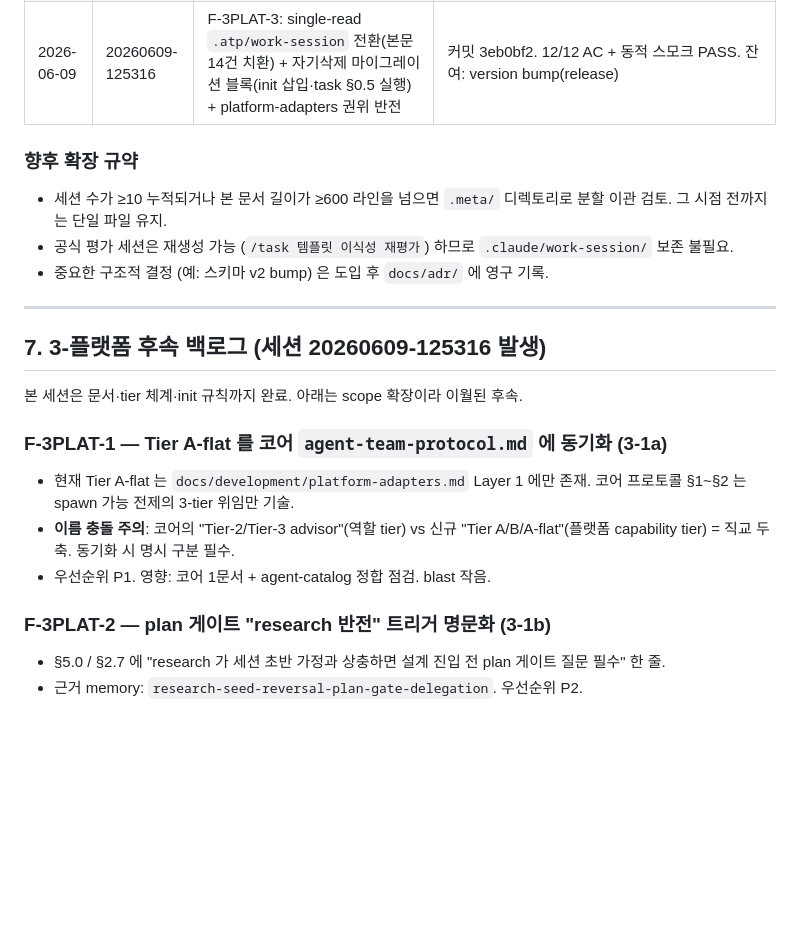
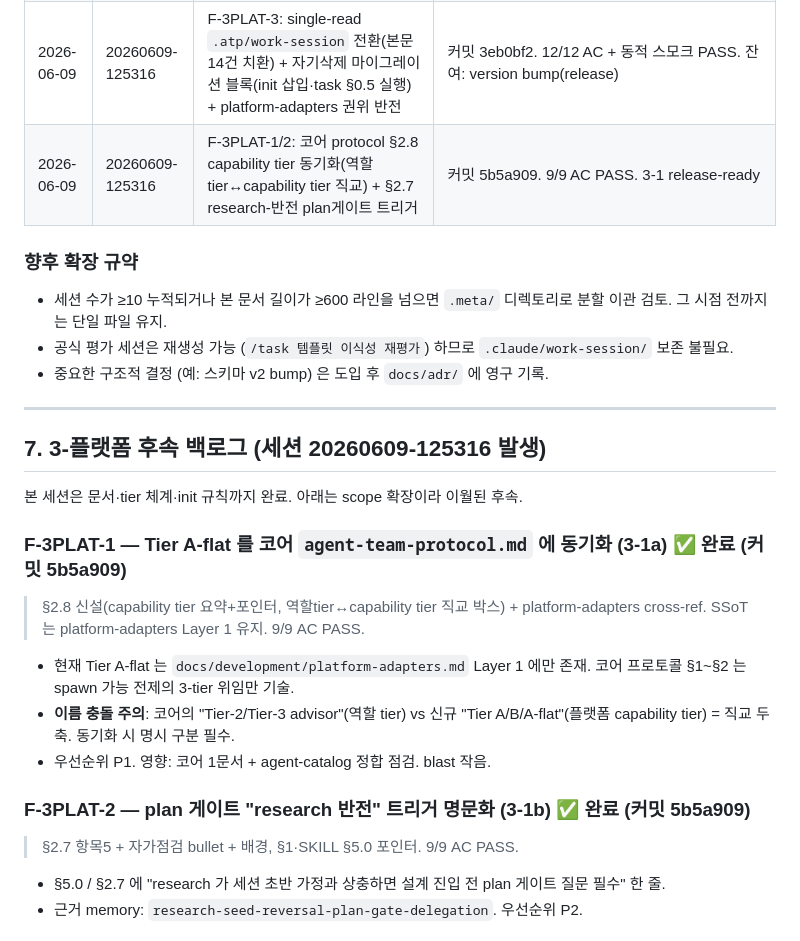
Before and after one commit to sundaytoz/agent-team-protocol, a Markdown page: TEMPLATE_DEV.md, the part around the change. Rendered like a GitHub page; blank space fills up the shorter version.

Commit message:
docs: mark F-3PLAT-1/2 done in TEMPLATE_DEV backlog
Co-Authored-By: Claude Opus 4.8 <noreply@anthropic.com>

```diff
--- a/TEMPLATE_DEV.md
+++ b/TEMPLATE_DEV.md
@@ -287,6 +287,7 @@ placeholder 표기는 **`{...}` 로 통일**. `verification-strategies.md` / `se
 | 2026-06-01 | 20260601-115424 | plugin-only 전환 (cp-R 폐기, 2-플러그인 atp+atp-graphify) | README/CLAUDE.md/TEMPLATE_DEV.md 재작성, G-P0-3·G-P1-B/G/H 완료 마킹 |
 | 2026-06-09 | 20260609-125316 | 3-플랫폼 지원(Claude/Codex/Gemini): platform-adapters 3층, capability matrix, Tier A/A-flat/B, init 3-지침파일, AGENTS.md 교정, init `$task` upsert 버그 fix | 커밋 4e9d9ea·3472883. 후속 §7 등재 |
 | 2026-06-09 | 20260609-125316 | F-3PLAT-3: single-read `.atp/work-session` 전환(본문 14건 치환) + 자기삭제 마이그레이션 블록(init 삽입·task §0.5 실행) + platform-adapters 권위 반전 | 커밋 3eb0bf2. 12/12 AC + 동적 스모크 PASS. 잔여: version bump(release) |
+| 2026-06-09 | 20260609-125316 | F-3PLAT-1/2: 코어 protocol §2.8 capability tier 동기화(역할tier↔capability tier 직교) + §2.7 research-반전 plan게이트 트리거 | 커밋 5b5a909. 9/9 AC PASS. 3-1 release-ready |
 
 ### 향후 확장 규약
 
@@ -300,12 +301,14 @@ placeholder 표기는 **`{...}` 로 통일**. `verification-strategies.md` / `se
 
 본 세션은 문서·tier 체계·init 규칙까지 완료. 아래는 scope 확장이라 이월된 후속.
 
-### F-3PLAT-1 — Tier A-flat 를 코어 `agent-team-protocol.md` 에 동기화 (3-1a)
+### F-3PLAT-1 — Tier A-flat 를 코어 `agent-team-protocol.md` 에 동기화 (3-1a) ✅ 완료 (커밋 5b5a909)
+> §2.8 신설(capability tier 요약+포인터, 역할tier↔capability tier 직교 박스) + platform-adapters cross-ref. SSoT 는 platform-adapters Layer 1 유지. 9/9 AC PASS.
 - 현재 Tier A-flat 는 `docs/development/platform-adapters.md` Layer 1 에만 존재. 코어 프로토콜 §1~§2 는 spawn 가능 전제의 3-tier 위임만 기술.
 - **이름 충돌 주의**: 코어의 "Tier-2/Tier-3 advisor"(역할 tier) vs 신규 "Tier A/B/A-flat"(플랫폼 capability tier) = 직교 두 축. 동기화 시 명시 구분 필수.
 - 우선순위 P1. 영향: 코어 1문서 + agent-catalog 정합 점검. blast 작음.
 
-### F-3PLAT-2 — plan 게이트 "research 반전" 트리거 명문화 (3-1b)
+### F-3PLAT-2 — plan 게이트 "research 반전" 트리거 명문화 (3-1b) ✅ 완료 (커밋 5b5a909)
+> §2.7 항목5 + 자가점검 bullet + 배경, §1·SKILL §5.0 포인터. 9/9 AC PASS.
 - §5.0 / §2.7 에 "research 가 세션 초반 가정과 상충하면 설계 진입 전 plan 게이트 질문 필수" 한 줄.
 - 근거 memory: `research-seed-reversal-plan-gate-delegation`. 우선순위 P2.
 
```
